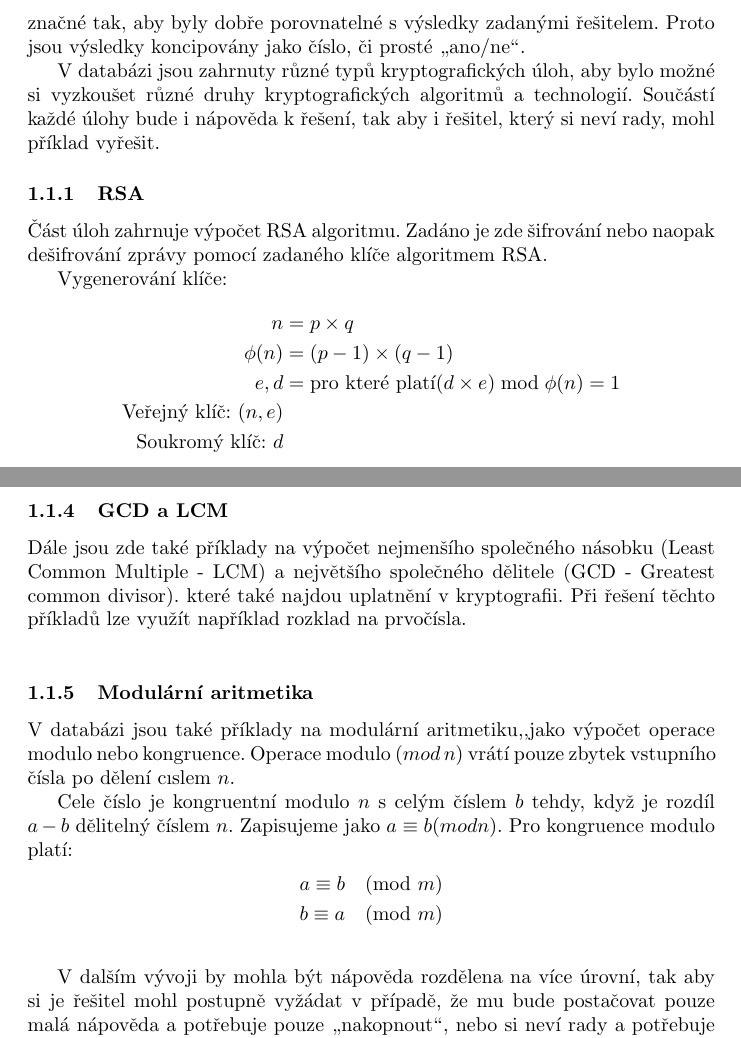
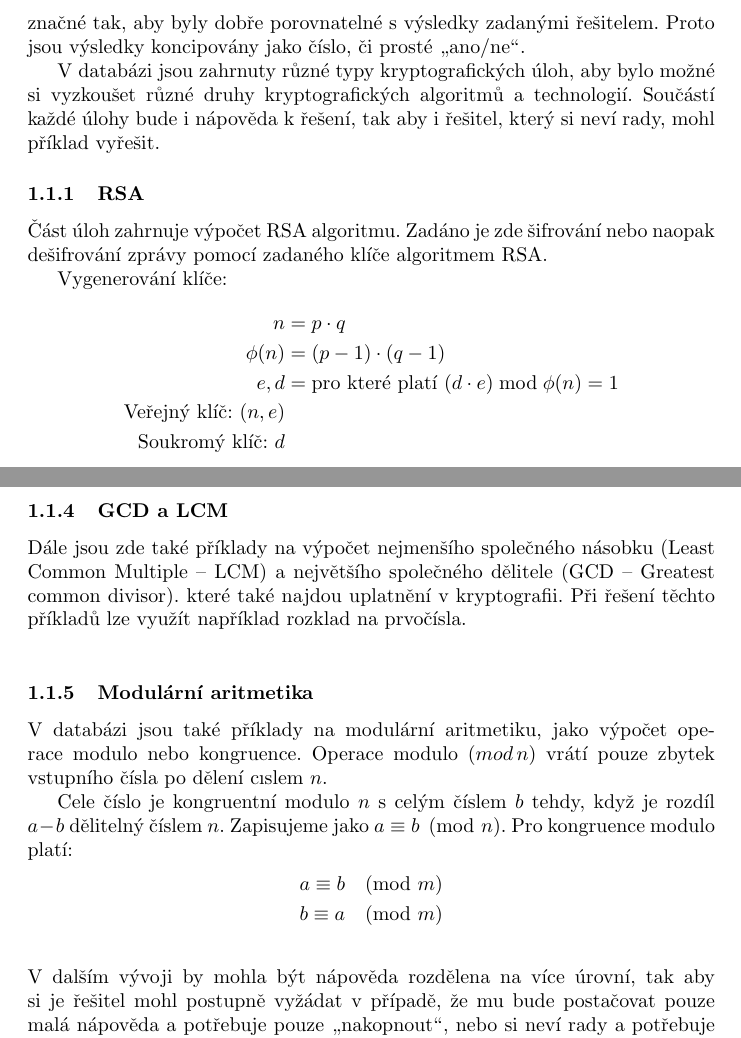
Before and after one commit to xhomol25/kry_gen, a LaTeX document (control_study/control_study.tex): two parts of pages 3 and 4 of 5, joined at a grey line, cut so that both start at the same text. Compiled offline with pdfLaTeX.

Commit message:
bits and pieces

```diff
--- a/control_study/control_study.tex
+++ b/control_study/control_study.tex
@@ -10,7 +10,7 @@
 \input{schemes/database-glyph.tex}
 
 \title{Generátor úloh do aplikované kryptografie\\Kontrolní studie}
-\author{Michal Homola,\\Dominik Chremčík,\\Jiří Marák,\\Vojtěch Lukáš}
+\author{Michal Homola,\\Dominik Chrenčík,\\Jiří Marák,\\Vojtěch Lukáš}
 
 \begin{document}
 \maketitle
@@ -37,16 +37,16 @@ Klientská aplikace bude fungovat jako přístupový bod a sehrávat roli prezen
 
 V rámci návrhu kryptografických úloh, byly úlohy co nejvíce standardizované, z důvodu jejich uložení v jednotné databázi. Zároveň musí být výsledky jednoznačné tak, aby byly dobře porovnatelné s výsledky zadanými řešitelem. Proto jsou výsledky koncipovány jako číslo, či prosté \uv{ano/ne}.
 
- V databázi jsou zahrnuty různé typů kryptografických úloh, aby bylo možné si vyzkoušet různé druhy kryptografických algoritmů a technologií. Součástí každé úlohy bude i nápověda k řešení, tak aby i řešitel, který si neví rady, mohl příklad vyřešit.
+ V databázi jsou zahrnuty různé typy kryptografických úloh, aby bylo možné si vyzkoušet různé druhy kryptografických algoritmů a technologií. Součástí každé úlohy bude i nápověda k řešení, tak aby i řešitel, který si neví rady, mohl příklad vyřešit.
 
 \subsubsection{RSA}
 Část  úloh zahrnuje výpočet RSA algoritmu. Zadáno je zde šifrování nebo naopak dešifrování zprávy pomocí zadaného klíče algoritmem RSA.
 
 Vygenerování klíče:
 \begin{align*}
-     n &= p \times q \\
-    \phi(n) &= (p-1) \times (q-1) \\
-    e, d &= \text{pro které platí} (d \times e) \bmod \phi(n) = 1 \\
+     n &= p \cdot q \\
+    \phi(n) &= (p-1) \cdot (q-1) \\
+    e, d &= \text{pro které platí}\ (d \cdot e) \bmod \phi(n) = 1 \\
     \text{Veřejný klíč: } (n, e) \\
     \text{Soukromý klíč: } d
 \end{align*}
@@ -106,24 +106,26 @@ Test prvočíselnosti se také nachází v databázi úloh. Tato úloha zahrnuje
 \end{align*}
 
 \subsubsection{GCD a LCM}
-Dále jsou zde také příklady na výpočet nejmenšího společného násobku (Least Common Multiple - LCM) a největšího společného dělitele (GCD - Greatest common divisor). které také najdou uplatnění v kryptografii. Při řešení těchto příkladů lze využít například rozklad na prvočísla.
+Dále jsou zde také příklady na výpočet nejmenšího společného ná\-so\-bku (Le\-ast Com\-mon Multiple -- LCM)
+a největšího společného dělitele (GCD -- Greatest common divisor).
+které také najdou uplatnění v kryptografii. Při řešení těchto příkladů lze využít například rozklad na prvočísla.
 \newline
 
 \subsubsection{Modulární aritmetika}
-V databázi jsou také příklady na modulární aritmetiku,,jako výpočet operace modulo nebo kongruence.
+V databázi jsou také příklady na modulární aritmetiku, jako výpočet operace modulo nebo kongruence.
 Operace modulo $(mod\,n)$ vrátí pouze zbytek vstupního čísla po
 dělení cıslem $n$.
 
 
 Cele číslo je kongruentní modulo $n$ s celým číslem $b$ tehdy, když
-je rozdíl $a - b$ dělitelný číslem $n$. Zapisujeme jako $a \equiv b (mod n)$.
+je rozdíl $a - b$ dělitelný číslem $n$. Zapisujeme jako $a \equiv b \pmod n$.
 Pro kongruence modulo platí:
 \begin{align*}
     a \equiv b \pmod{m} \\
     b \equiv a \pmod{m} \\
     % a  neco
 \end{align*}
-
+%% next section?
 V dalším vývoji by mohla být nápověda rozdělena na více úrovní, tak aby si je řešitel mohl postupně vyžádat v případě, že mu bude postačovat pouze malá nápověda a potřebuje pouze \uv{nakopnout}, nebo si neví rady a potřebuje nápovědu větší. Taktéž budu přidány další úlohy z oblasti aplikované kryptografie.
 
 \subsection{Back-end}
```
Also changed, not shown: control_study/control_study.pdf, 3 other files.
